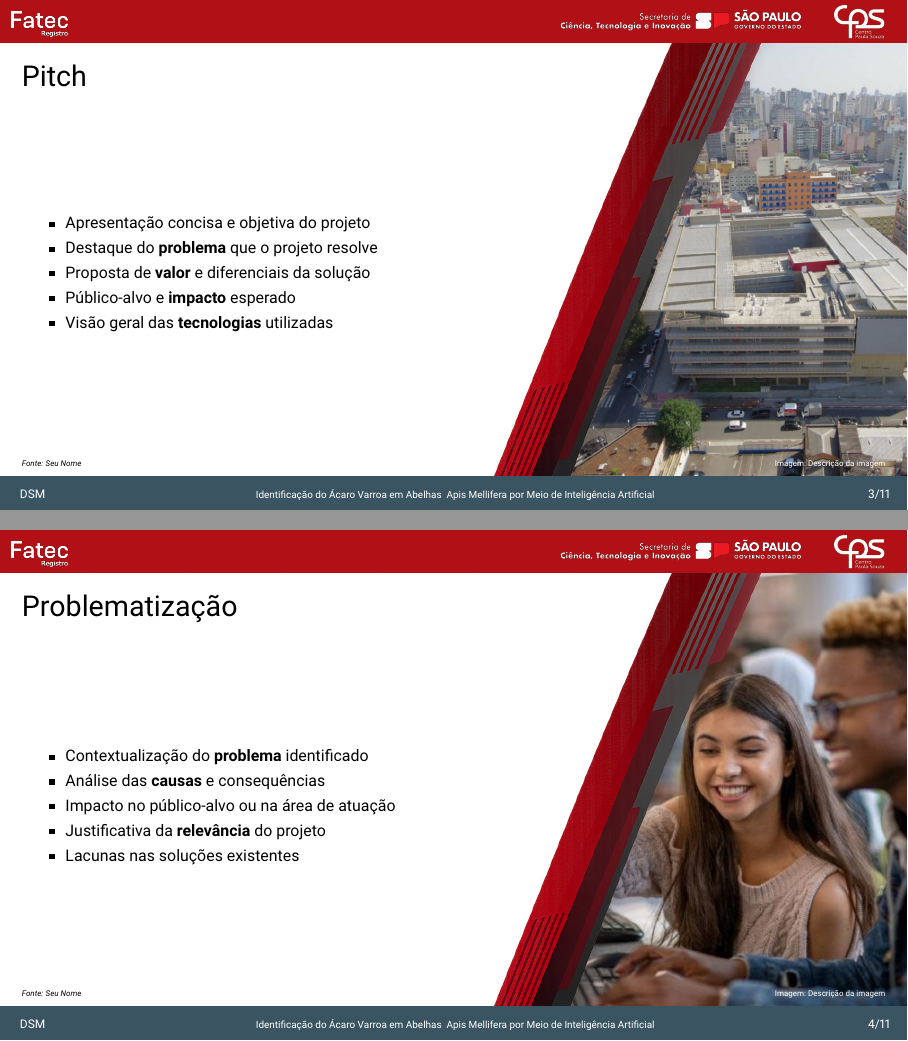
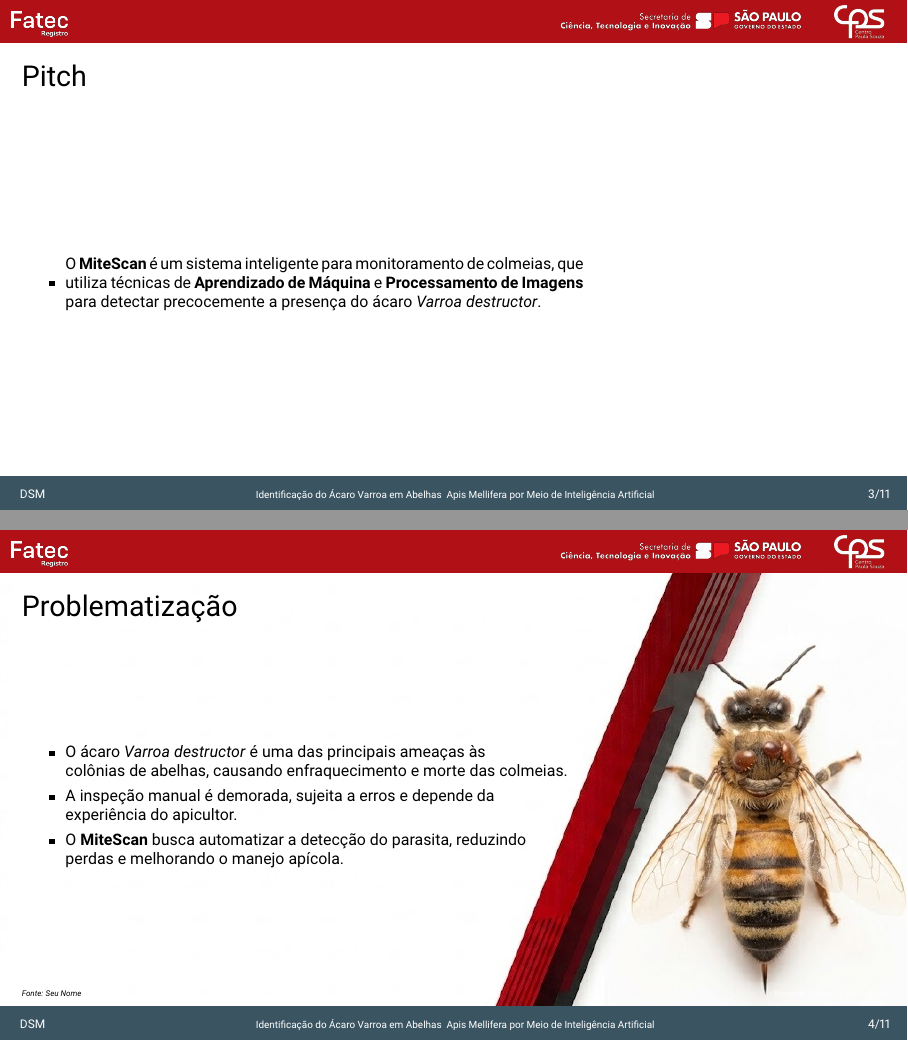
Before and after one commit to isabelylemos/apresentacao-2026-01, LaTeX slides (template-beamer-f299-main/apresentacao.tex): pages 3 and 4 of 11, joined at a grey line. Compiled offline with pdfLaTeX.

Commit message:
Add files via upload

```diff
--- a/template-beamer-f299-main/apresentacao.tex
+++ b/template-beamer-f299-main/apresentacao.tex
@@ -151,38 +151,31 @@ Meio de Inteligência Artificial}
 \end{frame}
 
 \section{Pitch}
-{
-\usebackgroundtemplate{%
-  \includegraphics[width=\paperwidth,height=\paperheight]{imgs/img_001.jpg}%
-}
+
 \begin{frame}[b]{Pitch}
   \begin{itemize}
-    \item \parbox{0.60\textwidth}{Apresentação concisa e objetiva do projeto}
-    \item \parbox{0.60\textwidth}{Destaque do \textbf{problema} que o projeto resolve}
-    \item \parbox{0.60\textwidth}{Proposta de \textbf{valor} e diferenciais da solução}
-    \item \parbox{0.60\textwidth}{Público-alvo e \textbf{impacto} esperado}
-    \item \parbox{0.60\textwidth}{Visão geral das \textbf{tecnologias} utilizadas}
+    \item \parbox{0.60\textwidth}{O \textbf{MiteScan} é um sistema inteligente para monitoramento de colmeias, que utiliza técnicas de \textbf{Aprendizado de Máquina} e \textbf{Processamento de Imagens} para detectar precocemente a presença do ácaro \textit{Varroa destructor}.
+}
+
   \end{itemize}
 
   \vfill
 
-  {\fontsize{4}{5}\selectfont\textit{Fonte: Seu Nome}\hfill\textcolor{white}{Imagem: Descrição da imagem}}
 \end{frame}
-}
+
+
 
 \section{Problematização}
 
 {
 \usebackgroundtemplate{%
-  \includegraphics[width=\paperwidth,height=\paperheight]{imgs/img_002.jpg}%
+  \includegraphics[width=\paperwidth,height=\paperheight]{imgs/abelhavarroa.jpeg}%
 }
 \begin{frame}[b]{Problematização}
   \begin{itemize}
-    \item \parbox{0.60\textwidth}{Contextualização do \textbf{problema} identificado}
-    \item \parbox{0.60\textwidth}{Análise das \textbf{causas} e consequências}
-    \item \parbox{0.60\textwidth}{Impacto no público-alvo ou na área de atuação}
-    \item \parbox{0.60\textwidth}{Justificativa da \textbf{relevância} do projeto}
-    \item \parbox{0.60\textwidth}{Lacunas nas soluções existentes}
+    \item O ácaro \textit{Varroa destructor} é uma das principais ameaças às \\colônias de abelhas, causando enfraquecimento e morte das colmeias.
+    \item A inspeção manual é demorada, sujeita a erros e depende da \\experiência do apicultor.
+    \item O \textbf{MiteScan} busca automatizar a detecção do parasita, reduzindo \\perdas e melhorando o manejo apícola.
   \end{itemize}
 
   \vfill
@@ -203,4 +196,5 @@ Meio de Inteligência Artificial}
       \hline
       \textbf{Título/Autores} & \textbf{Objetivo} & \textbf{Método} & \textbf{Resultados} & \textbf{Limitações} & \textbf{Gap} \\
       \hline
-      Deep learning beehive monitoring system for early detection of the varroa mite — Voudiotis et al. (2022) & Identificar o ácaro \textit{Varroa destructor} precocemente nas colmeias. & Duas câmeras (5 MP), microprocessador ARM e modelo de CNN pré-treinado (modos online/offline). & FPrecisão de 77\% a 86\% no algoritmo; modo online 3 a 4 vezes mais rápido. & Modo online exige custos com dados; modo offline teve problemas de pareamento Bluetooth. & Uso de modelos pré-treinados e dependência de hardware embarcado de alto custo (ARM quad-core). \\
+      Deep learning beehive monitoring system for early detection of the varroa mite — Voudiotis et al. (2022) &
+            Identificar o ácaro \textit{Varroa destructor} precocemente nas colmeias. &
@@ -225,3 +229,4 @@ Meio de Inteligência Artificial}
     \item \parbox{0.60\textwidth}{\textbf{Objetivos específicos}:}
     \begin{itemize}
       \item \parbox{0.60\textwidth}{Desenvolver API integrada aos sistemas Mobile e Web;}
+      \item \parbox{0.60\textwidth}{Desenvolver algoritmo de Aprendizado de Máquina e Processamento de Imagens;}
@@ -236,5 +240,4 @@ Meio de Inteligência Artificial}
 
   \vfill
 
-  {\fontsize{4}{5}\selectfont\textit{Fonte: Seu Nome}\hfill\textcolor{white}{Imagem: Descrição da imagem}}
 \end{frame}
@@ -258,5 +259,4 @@ Meio de Inteligência Artificial}
 
   \vfill
 
-  {\fontsize{4}{5}\selectfont\textit{Fonte: Seu Nome}\hfill\textcolor{white}{Imagem: Descrição da imagem}}
 \end{frame}
@@ -292,9 +282,8 @@ Meio de Inteligência Artificial}
 
   \vfill
 
-  {\fontsize{4}{5}\selectfont\textit{Fonte: Seu Nome}\hfill\textcolor{white}{Imagem: Descrição da imagem}}
 \end{frame}
-}
+
 
 \section{Resultados e Discussões}
 
@@ -314,9 +300,8 @@ Meio de Inteligência Artificial}
 
   \vfill
 
-  {\fontsize{4}{5}\selectfont\textit{Fonte: Seu Nome}\hfill\textcolor{white}{Imagem: Descrição da imagem}}
 \end{frame}
-}
+
 
 % Slide Informações Gerais (clone)
 {
```
Also changed, not shown: template-beamer-f299-main/apresentacao.pdf, template-beamer-f299-main/imgs/abelha.jpeg (added), template-beamer-f299-main/imgs/abelhavarroa.jpeg (added), template-beamer-f299-main/apresentacao.tex (58 more changed lines), 8 other files.
